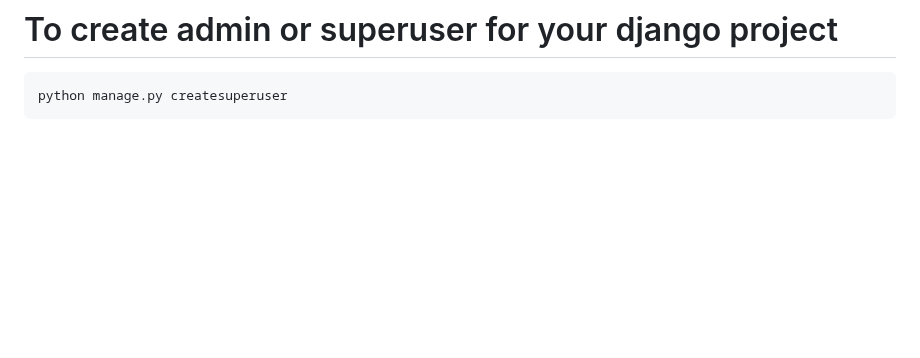
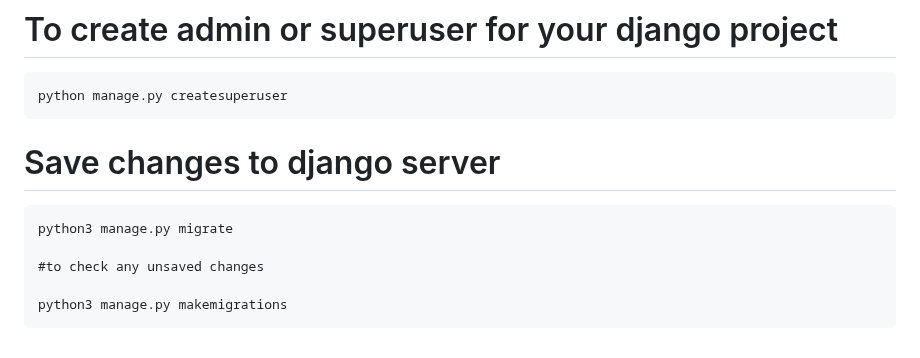
Before and after one commit to MOHIT-S-MAURYA/apnebrands-with-django, a Markdown page: README.md, the part around the change. GitHub-like rendering; blank space fills up the shorter version.

Commit message:
save changes to Django server

```diff
--- a/README.md
+++ b/README.md
@@ -107,3 +107,11 @@ Alogn with urls.py in your app edits views.py of your app to render the webpages
 # To create admin or superuser for your django project
 
     python manage.py createsuperuser
+
+# Save changes to django server
+
+    python3 manage.py migrate
+
+    #to check any unsaved changes
+
+    python3 manage.py makemigrations
```
